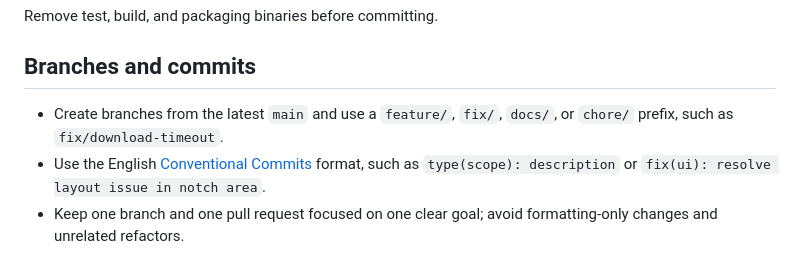
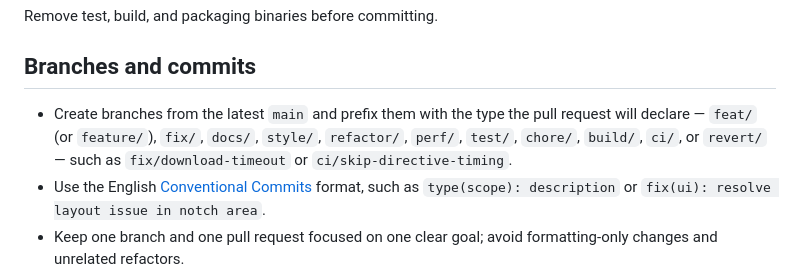
Before and after one commit to wzz6423/zisla, a Markdown page: CONTRIBUTING.md, the part around the change. Drawn GitHub-style.

```diff
--- a/CONTRIBUTING.md
+++ b/CONTRIBUTING.md
@@ -28,7 +28,7 @@ Remove test, build, and packaging binaries before committing.
 
 ## Branches and commits
 
-- Create branches from the latest `main` and use a `feature/`, `fix/`, `docs/`, or `chore/` prefix, such as `fix/download-timeout`.
+- Create branches from the latest `main` and prefix them with the type the pull request will declare — `feat/` (or `feature/`), `fix/`, `docs/`, `style/`, `refactor/`, `perf/`, `test/`, `chore/`, `build/`, `ci/`, or `revert/` — such as `fix/download-timeout` or `ci/skip-directive-timing`.
 - Use the English [Conventional Commits](https://www.conventionalcommits.org/) format, such as `type(scope): description` or `fix(ui): resolve layout issue in notch area`.
 - Keep one branch and one pull request focused on one clear goal; avoid formatting-only changes and unrelated refactors.
 - `publish-v*` branches are reserved for release maintenance. Submit all other contributions to `main`.
```
Also changed, not shown: CONTRIBUTING.zh-CN.md (+1 -1 lines).
